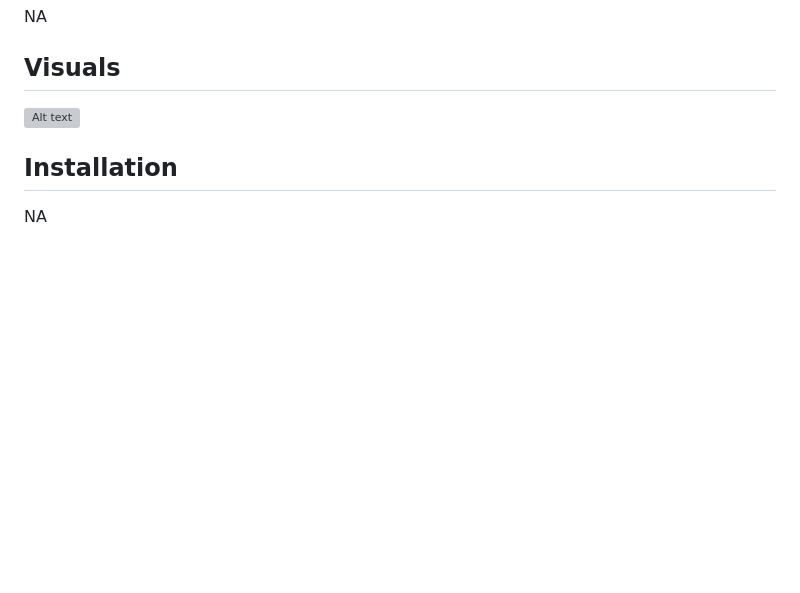
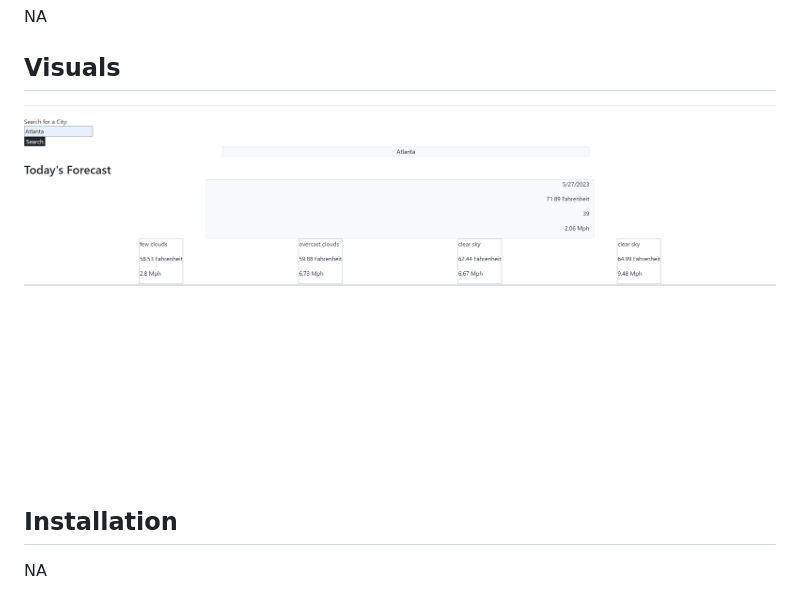
Before and after one commit to dong135790/weather-forecast-dashboard, a Markdown page: README.md, the part around the change. Drawn GitHub-style; pictures changed too: weather-forecast.png (added); blank space fills up the shorter version; grey boxes are pictures that could not be loaded.

Commit message:
added picture for readme.

```diff
--- a/README.md
+++ b/README.md
@@ -9,7 +9,7 @@
 NA
 
 ## Visuals
-![Alt text](assets/images/work-day-scheduler-webpage.png)
+![Alt text](weather-forecast.png)
 ## Installation
 
 NA
```
Also changed, not shown: 1 other file.
